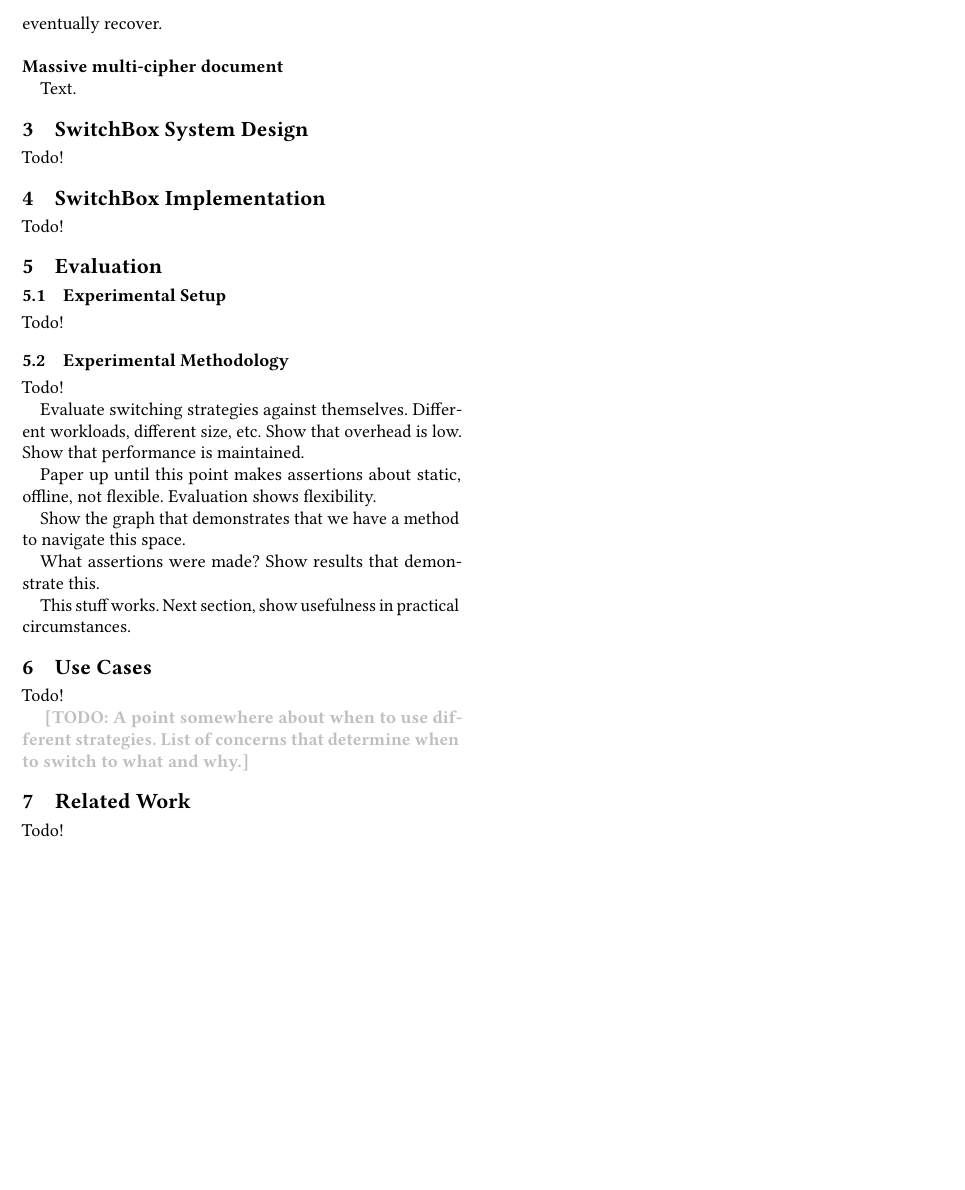
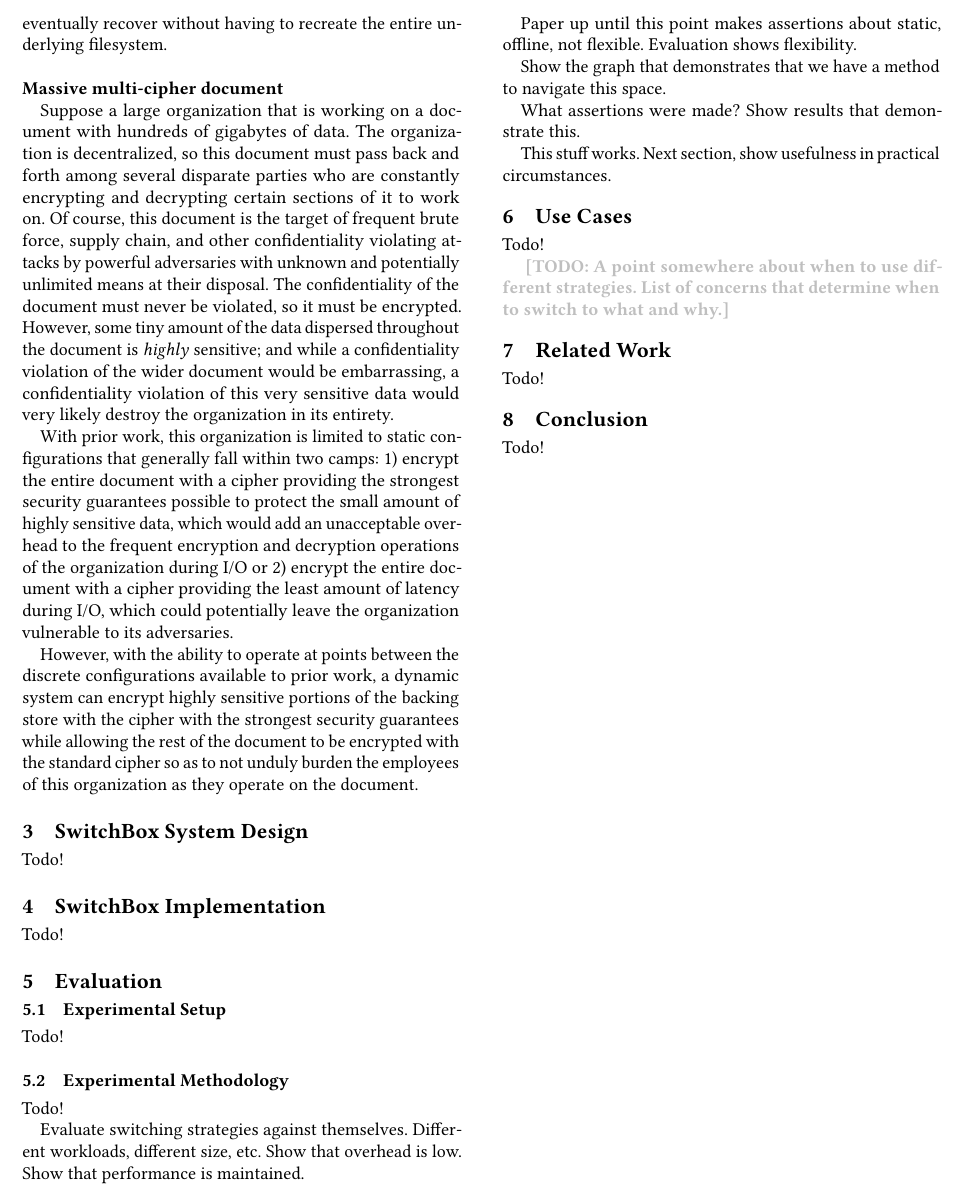
Before and after one commit to Xunnamius/switchcrypt-paper, a LaTeX paper (_paper.tex, which reads 2_motivation.tex): part of page 4 of 5, cut so that both start at the same text, the shorter picture padded with empty space. Compiled offline with pdfLaTeX.

Commit message:
physical paper -> LaTeX

```diff
--- a/2_motivation.tex
+++ b/2_motivation.tex
@@ -165,9 +165,37 @@
 
 When we return to a non-curtailed energy budget, the system can return to its
 more secure configuration dynamically, allowing the cipher strength of the
-backing store to eventually recover.\\
+backing store to eventually recover without having to recreate the entire
+underlying filesystem.\\
 
 \noindent
 \textbf{Massive multi-cipher document}
 
-Text.
+Suppose a large organization that is working on a document with hundreds of
+gigabytes of data. The organization is decentralized, so this document must pass
+back and forth among several disparate parties who are constantly encrypting and
+decrypting certain sections of it to work on. Of course, this document is the
+target of frequent brute force, supply chain, and other confidentiality
+violating attacks by powerful adversaries with unknown and potentially unlimited
+means at their disposal. The confidentiality of the document must never be
+violated, so it must be encrypted. However, some tiny amount of the data
+dispersed throughout the document is \emph{highly} sensitive; and while a
+confidentiality violation of the wider document would be embarrassing, a
+confidentiality violation of this very sensitive data would very likely destroy
+the organization in its entirety.
+
+With prior work, this organization is limited to static configurations that
+generally fall within two camps: 1) encrypt the entire document with a cipher
+providing the strongest security guarantees possible to protect the small amount
+of highly sensitive data, which would add an unacceptable overhead to the
+frequent encryption and decryption operations of the organization during I/O or
+2) encrypt the entire document with a cipher providing the least amount of
+latency during I/O, which could potentially leave the organization vulnerable to
+its adversaries.
+
+However, with the ability to operate at points between the discrete
+configurations available to prior work, a dynamic system can encrypt highly
+sensitive portions of the backing store with the cipher with the strongest
+security guarantees while allowing the rest of the document to be encrypted with
+the standard cipher so as to not unduly burden the employees of this
+organization as they operate on the document.
```
Also changed, not shown: 2_motivation.tex (2 more changed lines).
